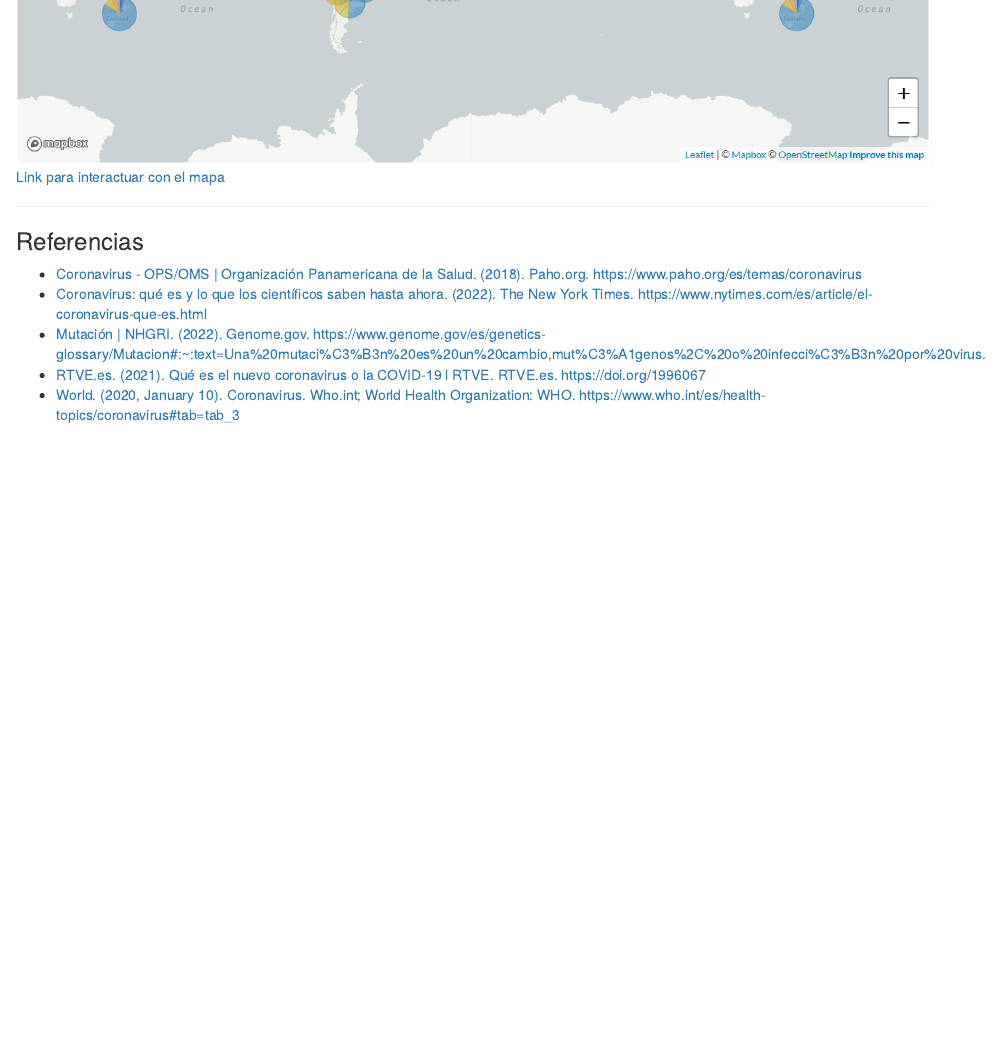
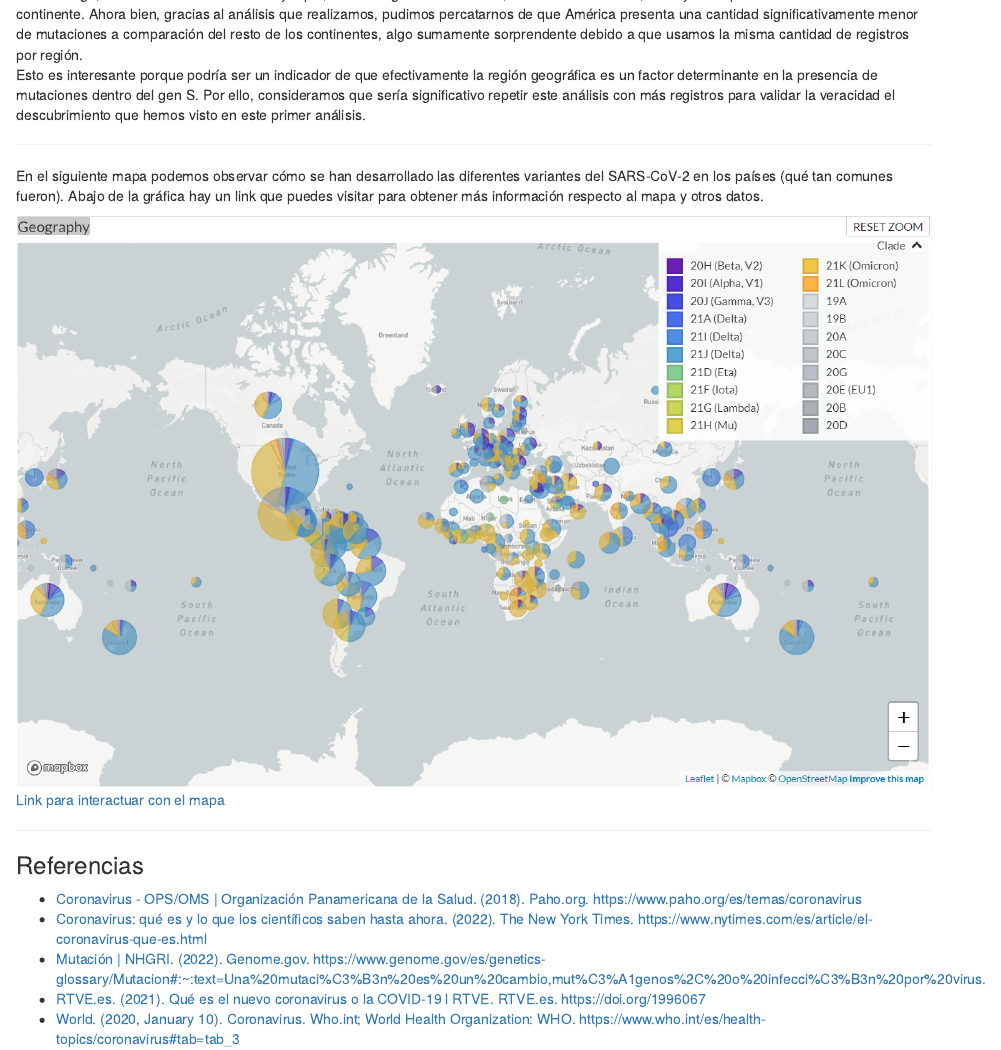
Before and after one commit to CamiTurner/BiologiaComputacional, an R Markdown document (Notebook.Rmd): the page in a window 1100 px wide, from 10230 px down before the commit and from 11150 px down after it. The pictures show the output file Notebook.nb.html that the author committed with the source, opened offline.

Commit message:
Escribí una pequeña descripción de la imagen del mapa

```diff
--- a/Notebook.Rmd
+++ b/Notebook.Rmd
@@ -243,6 +243,9 @@ Tal como lo planteamos en nuestra hipótesis, las mutaciones que presenta el vir
 Sin embargo, las diferencias son mínimas ya que, como los gráficos lo indican, las mutaciones AtoG, AtoU y GtoA predominan en cada continente. Ahora bien, gracias al análisis que realizamos, pudimos percatarnos de que América presenta una cantidad significativamente menor de mutaciones a comparación del resto de los continentes, algo sumamente sorprendente debido a que usamos la misma cantidad de registros por región. <br>
 Esto es interesante porque podría ser un indicador de que efectivamente la región geográfica es un factor determinante en la presencia de mutaciones dentro del gen S. Por ello, consideramos que sería significativo repetir este análisis con más registros para validar la veracidad el descubrimiento que hemos visto en este primer análisis.
 
+***
+En el siguiente mapa podemos observar cómo se han desarrollado las diferentes variantes del SARS-CoV-2 en los países (qué tan comunes fueron). Abajo de la gráfica hay un link que puedes visitar para obtener más información respecto al mapa y otros datos.
+
 ![GISAID - NextStrain, 2022](Map_mutations.png)
 [Link para interactuar con el mapa](https://www.gisaid.org/phylodynamics/global/nextstrain/)
 
```
Also changed, not shown: Notebook.nb.html.
